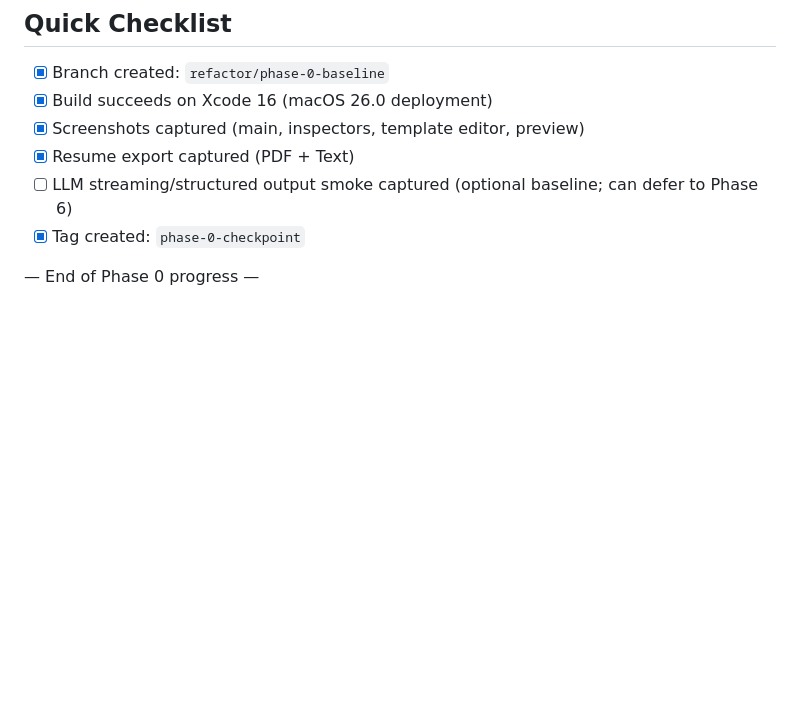
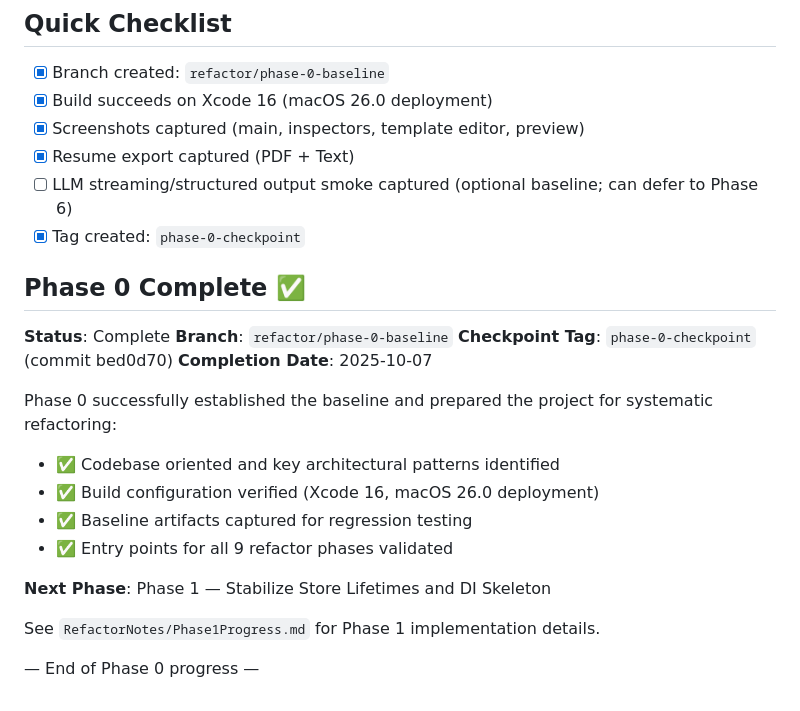
Before and after one commit to cculbreath/Sprung, a Markdown page: RefactorNotes/Phase0Progress.md, the part around the change. GitHub-like rendering; blank space fills up the shorter version.

```diff
--- a/RefactorNotes/Phase0Progress.md
+++ b/RefactorNotes/Phase0Progress.md
@@ -95,4 +95,21 @@ Phase 1 objective preview:
 - [ ] LLM streaming/structured output smoke captured (optional baseline; can defer to Phase 6)
 - [x] Tag created: `phase-0-checkpoint`
 
+## Phase 0 Complete ✅
+
+**Status**: Complete
+**Branch**: `refactor/phase-0-baseline`
+**Checkpoint Tag**: `phase-0-checkpoint` (commit bed0d70)
+**Completion Date**: 2025-10-07
+
+Phase 0 successfully established the baseline and prepared the project for systematic refactoring:
+- ✅ Codebase oriented and key architectural patterns identified
+- ✅ Build configuration verified (Xcode 16, macOS 26.0 deployment)
+- ✅ Baseline artifacts captured for regression testing
+- ✅ Entry points for all 9 refactor phases validated
+
+**Next Phase**: Phase 1 — Stabilize Store Lifetimes and DI Skeleton
+
+See `RefactorNotes/Phase1Progress.md` for Phase 1 implementation details.
+
 — End of Phase 0 progress —
```
Also changed, not shown: RefactorNotes/Phase1Progress.md (added, +225 -0 lines).
